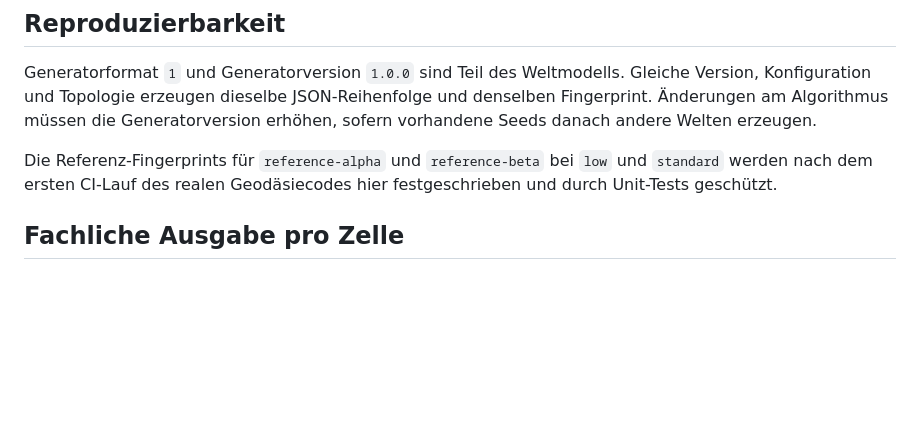
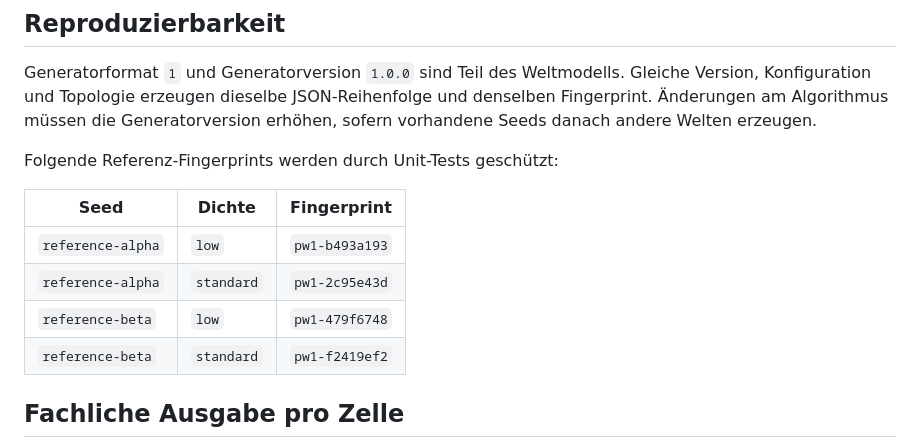
Before and after one commit to Kevni92/hexagon-universalis, a Markdown page: docs/procedural-world-generator.md, the part around the change. GitHub-like rendering; blank space fills up the shorter version.

Commit message:
docs: record procedural world reference fingerprints

```diff
--- a/docs/procedural-world-generator.md
+++ b/docs/procedural-world-generator.md
@@ -42,7 +42,14 @@ Unterstützte Dichteprofile verwenden ausschließlich gültige geodätische Freq
 
 Generatorformat `1` und Generatorversion `1.0.0` sind Teil des Weltmodells. Gleiche Version, Konfiguration und Topologie erzeugen dieselbe JSON-Reihenfolge und denselben Fingerprint. Änderungen am Algorithmus müssen die Generatorversion erhöhen, sofern vorhandene Seeds danach andere Welten erzeugen.
 
-Die Referenz-Fingerprints für `reference-alpha` und `reference-beta` bei `low` und `standard` werden nach dem ersten CI-Lauf des realen Geodäsiecodes hier festgeschrieben und durch Unit-Tests geschützt.
+Folgende Referenz-Fingerprints werden durch Unit-Tests geschützt:
+
+| Seed              | Dichte     | Fingerprint    |
+| ----------------- | ---------- | -------------- |
+| `reference-alpha` | `low`      | `pw1-b493a193` |
+| `reference-alpha` | `standard` | `pw1-2c95e43d` |
+| `reference-beta`  | `low`      | `pw1-479f6748` |
+| `reference-beta`  | `standard` | `pw1-f2419ef2` |
 
 ## Fachliche Ausgabe pro Zelle
 
```
